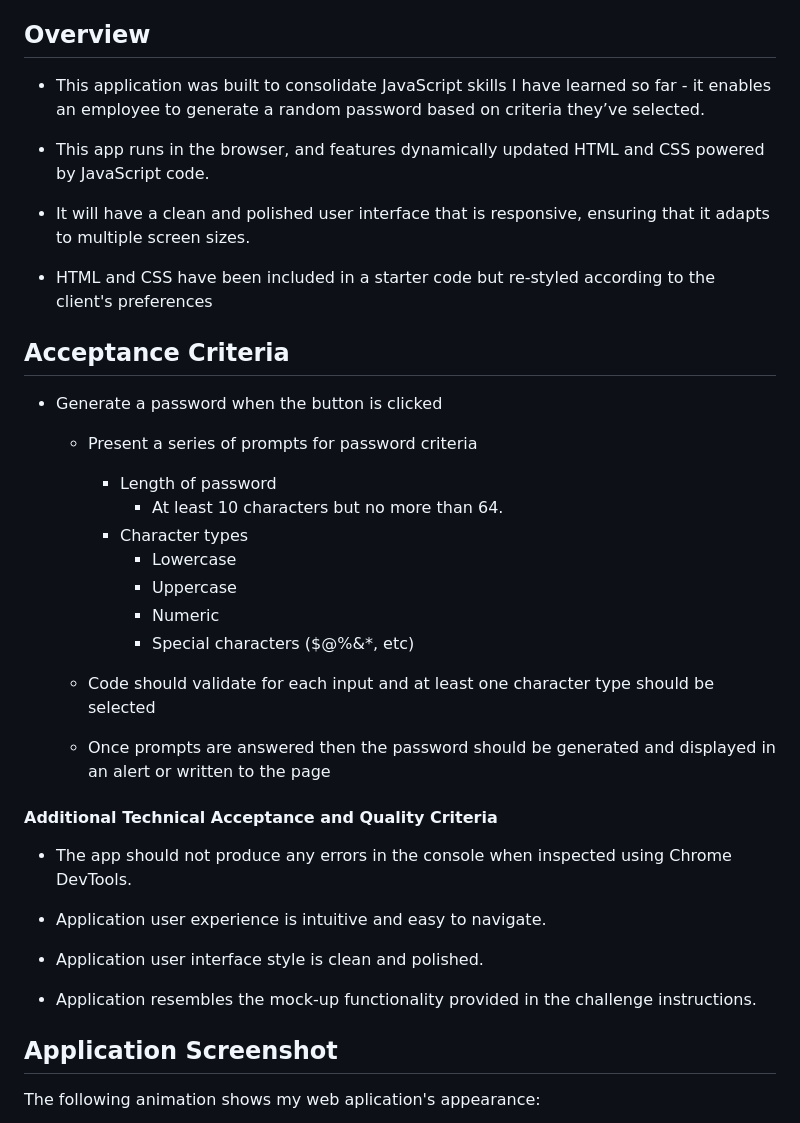
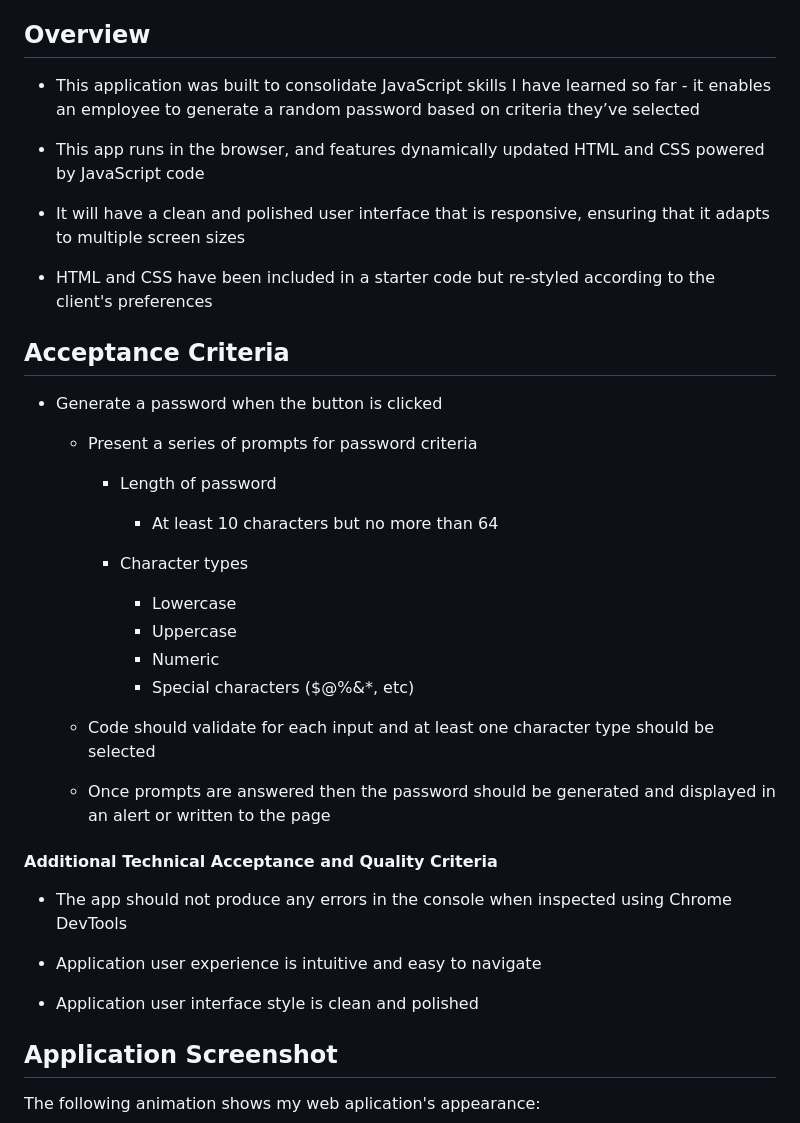
Before and after one commit to cyberrie/Password-Generator, a Markdown page: README.md, the part around one of its changes. Drawn GitHub-style.

Commit message:
grammar corrected readme

```diff
--- a/README.md
+++ b/README.md
@@ -15,11 +15,11 @@
 
 ## Overview
 
-- This application was built to consolidate JavaScript skills I have learned so far - it enables an employee to generate a random password based on criteria they’ve selected.
+- This application was built to consolidate JavaScript skills I have learned so far - it enables an employee to generate a random password based on criteria they’ve selected
 
-- This app runs in the browser, and features dynamically updated HTML and CSS powered by JavaScript code.
+- This app runs in the browser, and features dynamically updated HTML and CSS powered by JavaScript code
 
-- It will have a clean and polished user interface that is responsive, ensuring that it adapts to multiple screen sizes.
+- It will have a clean and polished user interface that is responsive, ensuring that it adapts to multiple screen sizes
 
 - HTML and CSS have been included in a starter code but re-styled according to the client's preferences
 
@@ -30,7 +30,9 @@
   - Present a series of prompts for password criteria
 
     - Length of password
-      - At least 10 characters but no more than 64.
+
+      - At least 10 characters but no more than 64
+
     - Character types
       - Lowercase
       - Uppercase
@@ -43,13 +45,11 @@
 
 #### Additional Technical Acceptance and Quality Criteria
 
-- The app should not produce any errors in the console when inspected using Chrome DevTools.
+- The app should not produce any errors in the console when inspected using Chrome DevTools
 
-- Application user experience is intuitive and easy to navigate.
+- Application user experience is intuitive and easy to navigate
 
-- Application user interface style is clean and polished.
-
-- Application resembles the mock-up functionality provided in the challenge instructions.
+- Application user interface style is clean and polished
 
 ## Application Screenshot
 
```
Also changed, not shown: other parts of README.md (+1 -1 lines).
